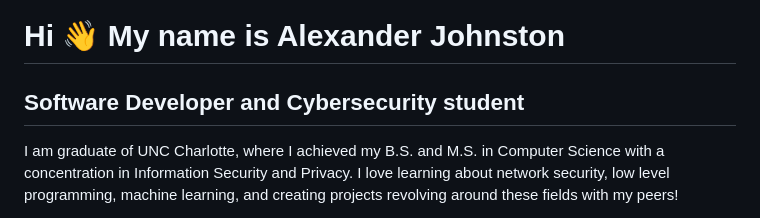
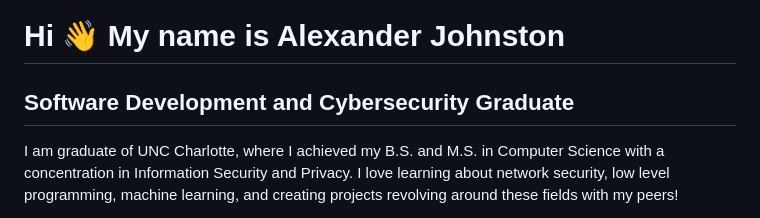
Before and after one commit to generrc/generrc, a Markdown page: README.md, the part around the change. Rendered like a GitHub page.

```diff
--- a/README.md
+++ b/README.md
@@ -1,7 +1,7 @@
 Hi 👋 My name is Alexander Johnston
 ===================================
 
-Software Developer and Cybersecurity student
+Software Development and Cybersecurity Graduate
 --------------------------------------------
 
 I am graduate of UNC Charlotte, where I achieved my B.S. and M.S. in Computer Science with a concentration in Information Security and Privacy. I love learning about network security, low level programming, machine learning, and creating projects revolving around these fields with my peers!
```
